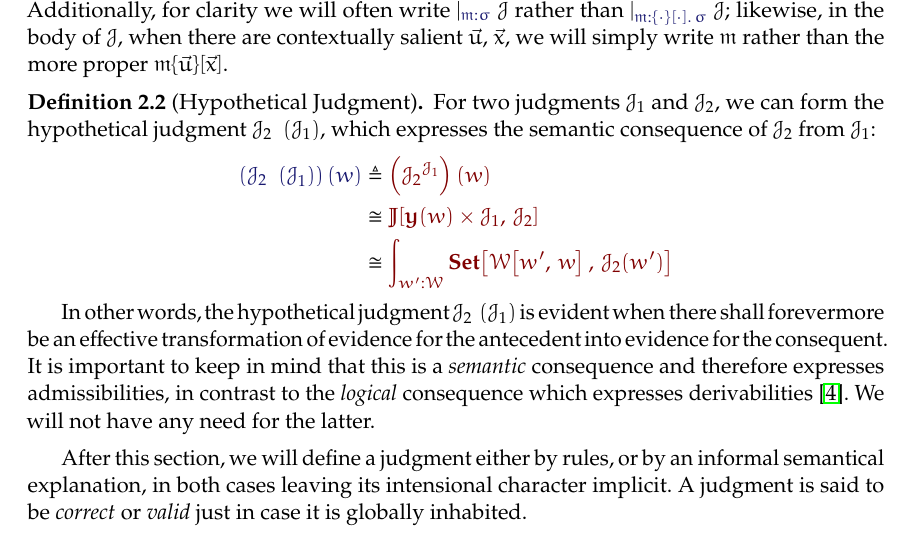
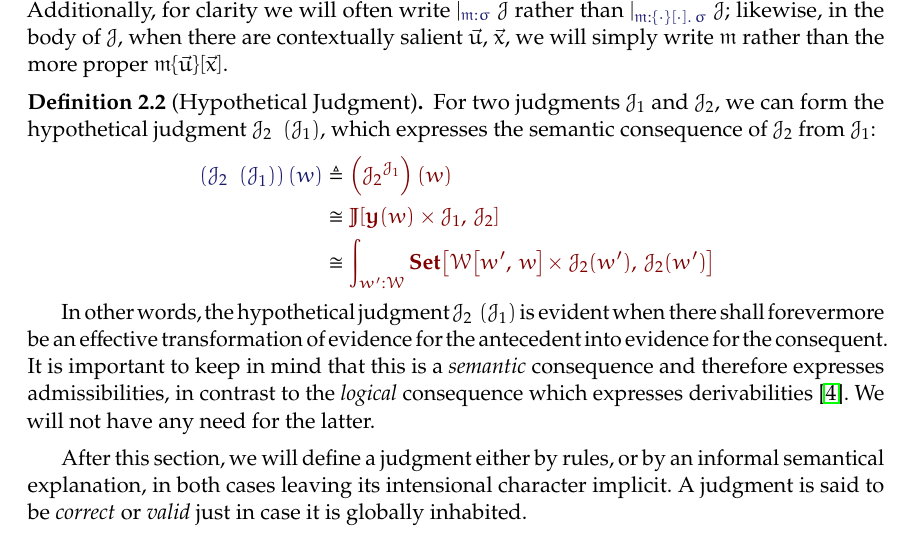
Before and after one commit to yurrriq/type-refinements-for-the-working-class, a LaTeX document (paper.tex): part of page 3 of 7, cut so that both start at the same text. Compiled offline with pdfLaTeX.

```diff
--- a/paper.tex
+++ b/paper.tex
@@ -155,7 +155,7 @@
 \newcommand\NotIn[2]{\IMode{#1}\notin\IMode{#2}}
 \newcommand\SortExp{\mathsf{exp}}
 
-\newcommand\Hom[3]{#1\!\left[#2,\,#3\right]}
+\newcommand\Hom[3]{#1\!\left[#2,\,#3\right]\!}
 
 \newcommand\Rename[2]{%
   #2\upharpoonright#1%
@@ -357,7 +357,7 @@
     }\\
     &\cong
     \OMode{
-      \int_{w':\mathcal{W}}{\Hom{\Sets}{\Hom{\mathcal{W}}{w'}{w}}{\mathcal{J}_{2}(w')}}
+      \int_{w':\mathcal{W}}{\Hom{\Sets}{\Hom{\mathcal{W}}{w'}{w}\times{\mathcal{J}_{2}(w')}}{\mathcal{J}_{2}(w')}}
     }
   \end{align*}
 
```
